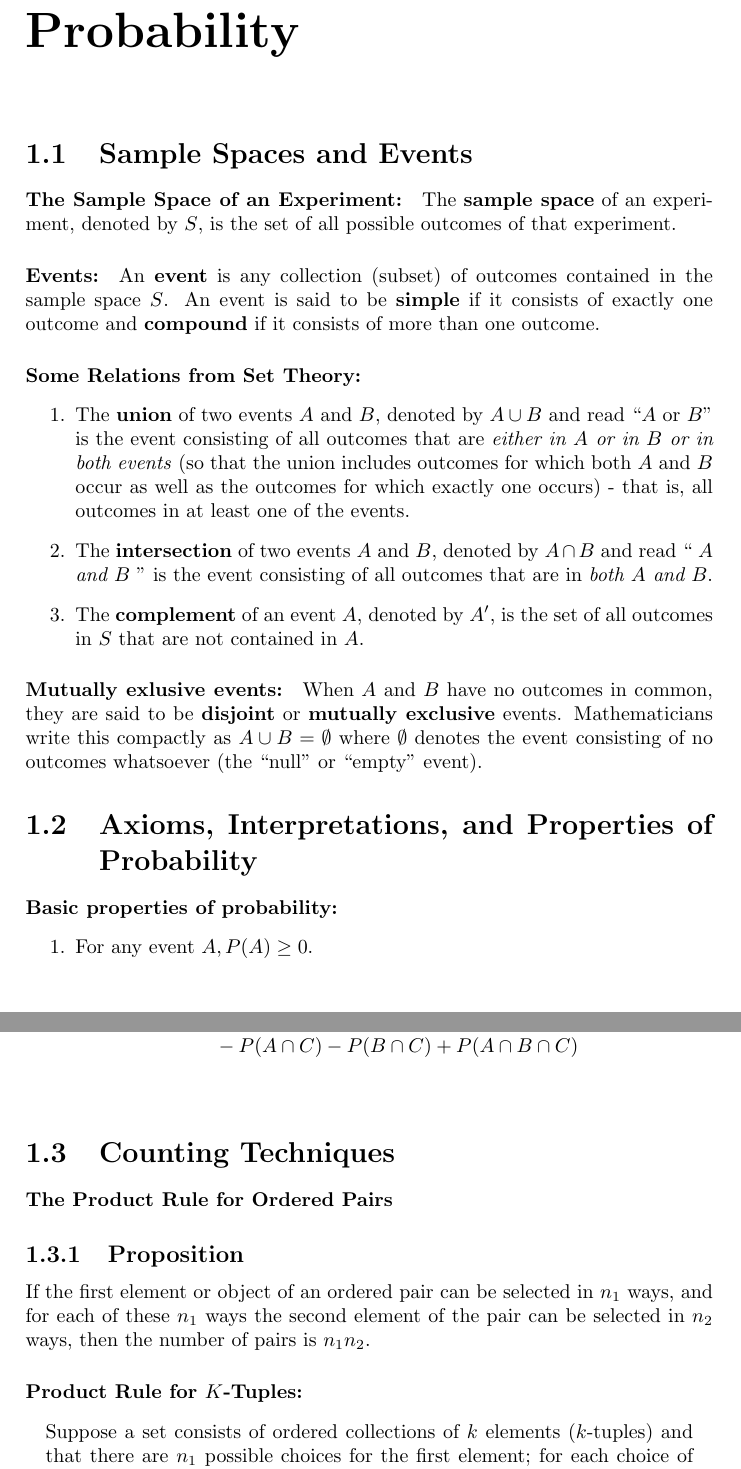
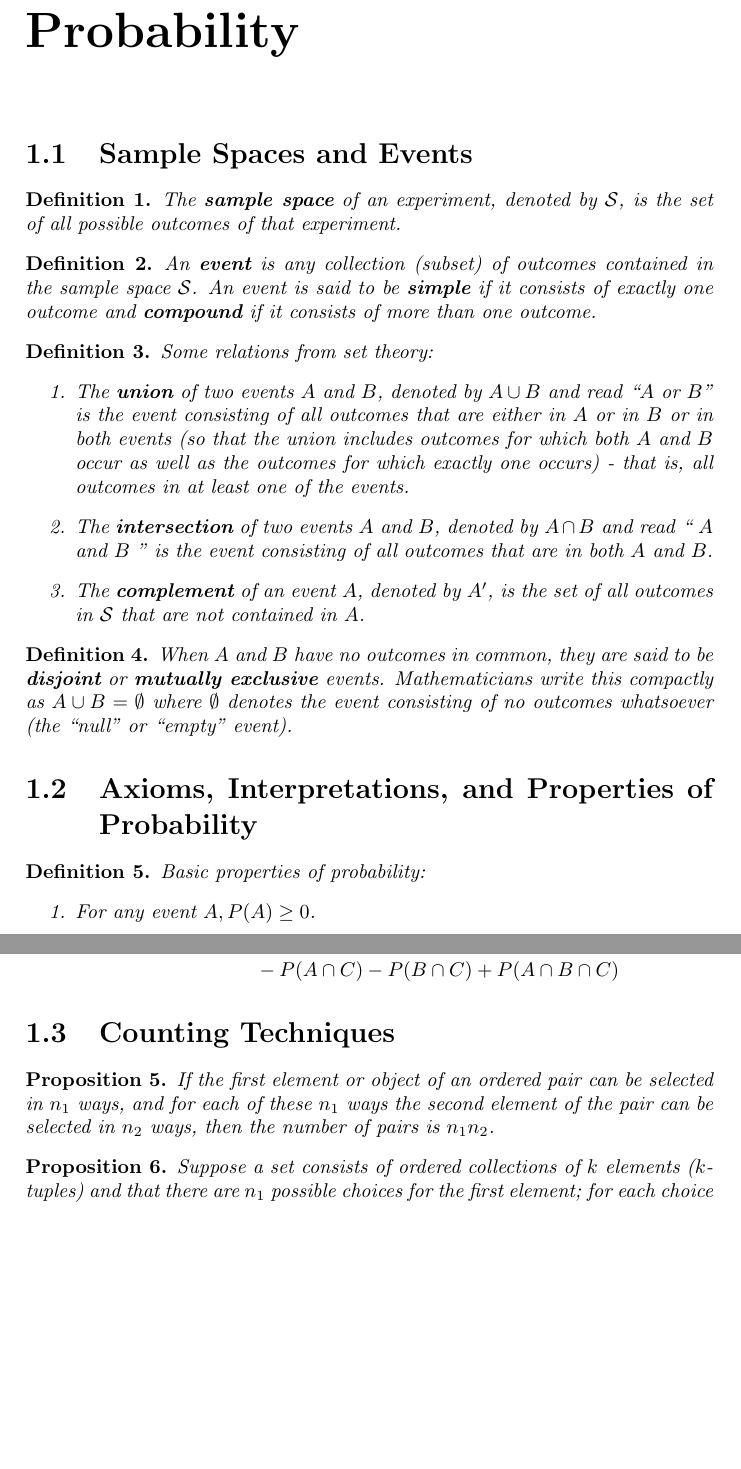
Before and after one commit to qTipTip/STK1100, a LaTeX document (summary/summary.tex): two parts of pages 1 and 2 of 3 before the commit and two parts of pages 1 and 2 of 2 after it, joined at a grey line, cut so that both start at the same text, the shorter picture padded with empty space. Compiled offline with pdfLaTeX.

Commit message:
Revised summary

```diff
--- a/summary/summary.tex
+++ b/summary/summary.tex
@@ -11,18 +18,20 @@
 \chapter{Probability}
 
-\begin{section}{Sample Spaces and Events}
+\section{Sample Spaces and Events}
+\begin{definition}
+  The \textbf{sample space} of an experiment, denoted by
+  $\mathcal{S}$, is the set of all possible outcomes of that experiment.
+\end{definition}
 
-\paragraph{The Sample Space of an Experiment:} The \textbf{sample space} of an
-experiment, denoted by $S$, is the set of all possible outcomes of that
-experiment.
-
-\paragraph{Events:} An \textbf{event} is any collection (subset) of outcomes
-contained in the sample space $S$. An event is said to be \textbf{simple} if it
+\begin{definition}
+An \textbf{event} is any collection (subset) of outcomes
+contained in the sample space $\mathcal{S}$. An event is said to be \textbf{simple} if it
 consists of exactly one outcome and \textbf{compound} if it consists of more
 than one outcome.
+\end{definition}
 
-\paragraph{Some Relations from Set Theory:}
-
+\begin{definition}
+  Some relations from set theory:
   \begin{enumerate}
     \item The \textbf{union} of two events $A$ and $B$, denoted by $A\cup B$ and
       read ``$A$ or $B$'' is the event consisting of all outcomes that are
@@ -34,20 +43,20 @@ than one outcome.
       B$ and read `` \textit{$A$ and $B$} '' is the event consisting of all
       outcomes that are in \textit{both $A$ and $B$}.
     \item The \textbf{complement} of an event $A$, denoted by $A'$, is the set of
-    all outcomes in $S$ that are not contained in $A$.
+      all outcomes in $\mathcal{S}$ that are not contained in $A$.
   \end{enumerate}
+\end{definition}
 
-\paragraph{Mutually exlusive events:}
-
+\begin{definition}
   When $A$ and $B$ have no outcomes in common, they are said to be
   \textbf{disjoint} or \textbf{mutually exclusive} events.  Mathematicians write
   this compactly as $A \cup B = \emptyset$ where $\emptyset$ denotes the event
   consisting of no outcomes whatsoever (the ``null'' or ``empty'' event).
+\end{definition}
 
-\end{section}
-\begin{section}{Axioms, Interpretations, and Properties of Probability}
-
-\paragraph{Basic properties of probability:}
+\section{Axioms, Interpretations, and Properties of Probability}
+\begin{definition}
+  Basic properties of probability:
   \begin{enumerate}
     \item For any event $A, P(A) \geq 0$.
     \item $P(S) = 1$.
@@ -74,31 +83,23 @@ consisting of no outcomes whatsoever (the ``null'' or ``empty'' event).
   \begin{align*}
     P(A\cup B) &= P(A) + P(B) - P(A\cap B).\footnote{Proof page 61}\\
     P(A \cup B \cup C) &= P(A) + P(B) + P(C) - P(A \cap B) - P(A \cap C)  \\
-                       &- P(A \cap C) - P(B \cap C) + P(A \cap B \cap C)
+                       &\qquad- P(A \cap C) - P(B \cap C) + P(A \cap B \cap C)
   \end{align*}
-}
-\end{subsection}
-\end{section}
-\begin{section}{Counting Techniques}
+\end{prop}
 
-\paragraph{The Product Rule for Ordered Pairs}
-
-\begin{subsection}{Proposition}
-\quote{
+\section{Counting Techniques}
+\begin{prop}
   If the first element or object of an ordered pair can be selected in $n_1$
   ways, and for each of these $n_1$ ways the second element of the pair can be
   selected in $n_2$ ways, then the number of pairs is $n_1n_2$.
-}
-\end{subsection}
+\end{prop}
 
-\paragraph{Product Rule for $K$-Tuples:}
-
-\quote{
+\begin{prop}
   Suppose a set consists of ordered collections of $k$ elements ($k$-tuples)
   and that there are $n_1$ possible choices for the first element; for each
   choice of the first element, there are $n_2$ possible choices of the second
   element;\dots; for each possible of the first $k-1$ elements, there are $n_k$
   choices for $k$th element. Then there are $n_1n_2\cdot\dots\cdot n_k$
   possible $k$-tuples.
-}
+\end{prop}
 
```
Also changed, not shown: summary/summary.pdf, summary/summary.tex (51 more changed lines). Lines whose indentation alone changed are shown as unchanged.
